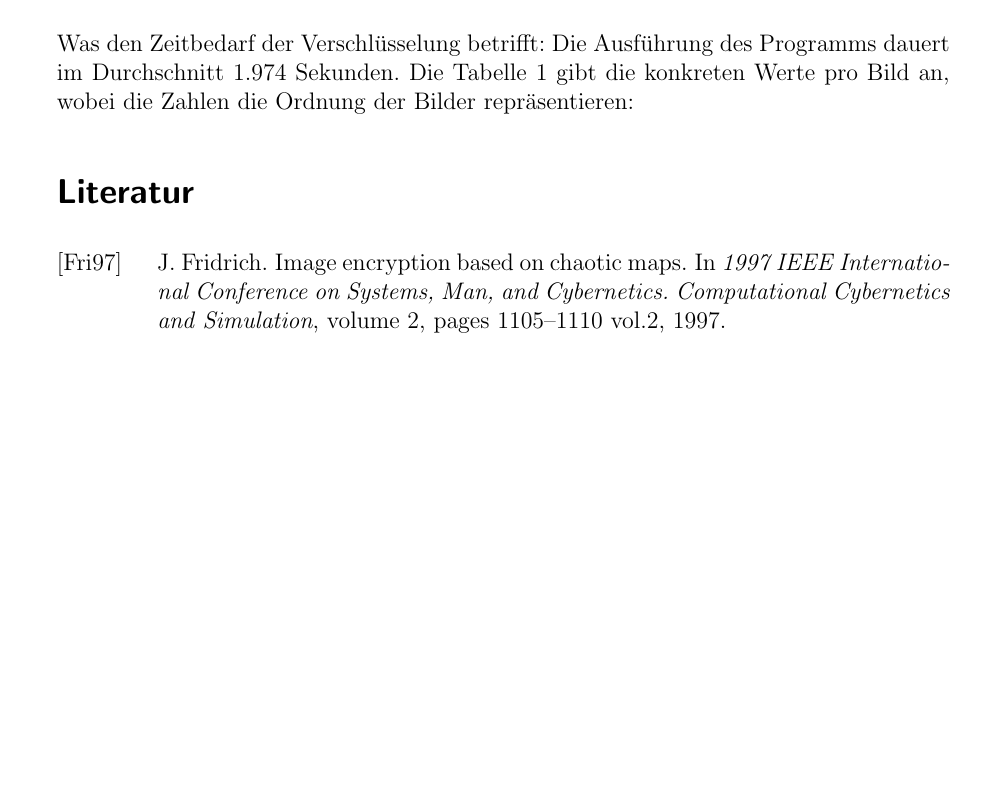
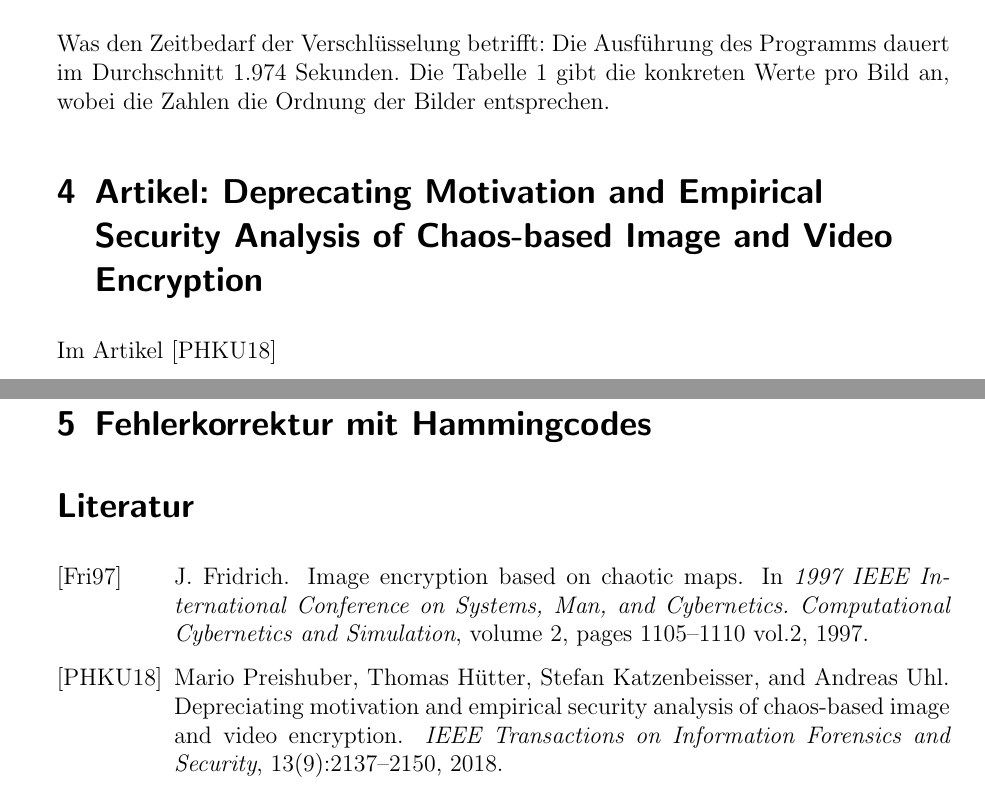
Before and after one commit to scrawfordlk/crypto, a LaTeX problem sheet (1/assignment.tex): part of page 4 of 9 before the commit and two parts of pages 4 and 9 of 9 after it, the two joined at a grey line, cut so that both start at the same text, the shorter picture padded with empty space. Compiled offline with pdfLaTeX.

Commit message:
small preps for future

```diff
--- a/1/assignment.tex
+++ b/1/assignment.tex
@@ -122,7 +122,7 @@ Für konkrete Beispiele mit den jeweiligen Entropien, siehe Abbildungen \ref{fig
 \subsection{Zeitbedarf der Verschlüsselung}
 Was den Zeitbedarf der Verschlüsselung betrifft: Die Ausführung des Programms dauert im Durchschnitt
 $1.974$ Sekunden. Die Tabelle \ref{tab:speed3} gibt die konkreten Werte pro Bild an, wobei die Zahlen
-die Ordnung der Bilder repräsentieren:
+die Ordnung der Bilder entsprechen.
 \begin{table}
 	\begin{center}
 		\begin{tabular}{ |c|c|c| }
@@ -317,6 +317,11 @@ die Ordnung der Bilder repräsentieren:
 \end{figure}
 
 
+\section{Artikel: Deprecating Motivation and Empirical Security Analysis of Chaos-based Image and Video Encryption}
+Im Artikel \cite{chaos}
+
+\section{Fehlerkorrektur mit Hammingcodes}
+
 \bibliography{lit}
 \bibliographystyle{alpha}
 \end{document}
```
